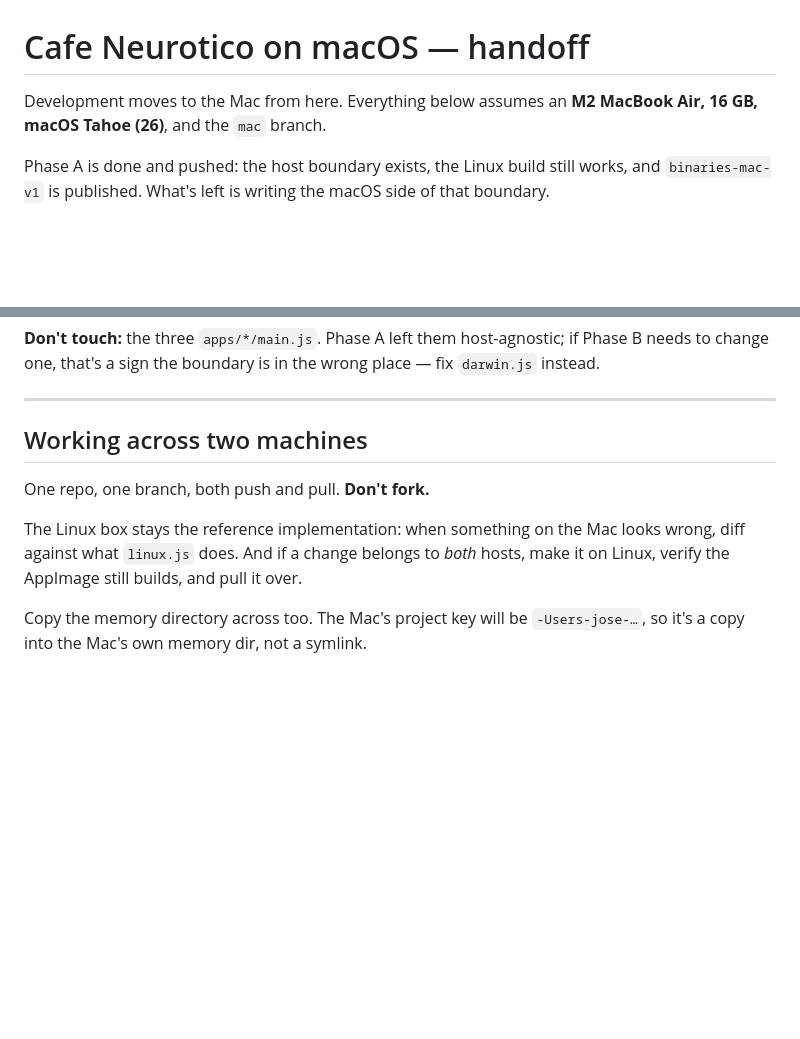
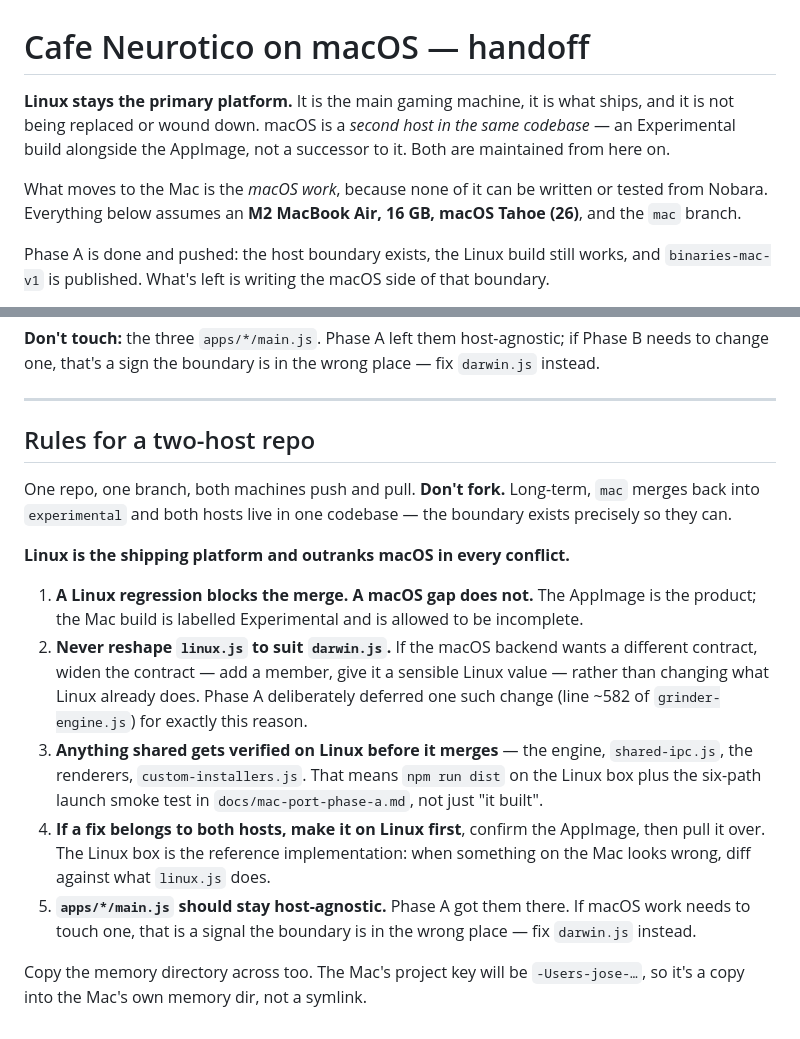
Before and after one commit to FromChaosComesClarity/CafeNeurotico, a Markdown page: docs/mac-port-handoff.md, 2 parts joined by grey strips. GitHub-like rendering; blank space fills up the shorter version.

Commit message:
Correct the framing: Linux is primary, macOS is a second host
The handoff opened with "development moves to the Mac from here", which
reads as winding Linux down. It is not. The Linux box is the main gaming
machine, the AppImage is the shipping product, and both builds stay
maintained — macOS is a second host in the same codebase, Experimental
alongside it.

What moves to the Mac is the macOS work, because none of it can be
written or tested from Nobara.

Replaces "Working across two machines" with a rule set that says which
host wins: a Linux regression blocks a merge and a macOS gap does not;
widen the contract rather than reshaping linux.js; shared code is
verified on Linux before it merges; a fix for both hosts is made on Linux
first; apps/*/main.js stays host-agnostic.

Co-Authored-By: Claude Opus 5 (1M context) <noreply@anthropic.com>
Claude-Session: https://claude.ai/code/session_01GCV4yYrsb7gJTPBYq1ubKN

```diff
--- a/docs/mac-port-handoff.md
+++ b/docs/mac-port-handoff.md
@@ -1,7 +1,13 @@
 # Cafe Neurotico on macOS — handoff
 
-Development moves to the Mac from here. Everything below assumes an **M2 MacBook Air, 16 GB,
-macOS Tahoe (26)**, and the `mac` branch.
+**Linux stays the primary platform.** It is the main gaming machine, it is what ships, and it
+is not being replaced or wound down. macOS is a *second host in the same codebase* — an
+Experimental build alongside the AppImage, not a successor to it. Both are maintained from here
+on.
+
+What moves to the Mac is the *macOS work*, because none of it can be written or tested from
+Nobara. Everything below assumes an **M2 MacBook Air, 16 GB, macOS Tahoe (26)**, and the `mac`
+branch.
 
 Phase A is done and pushed: the host boundary exists, the Linux build still works, and
 `binaries-mac-v1` is published. What's left is writing the macOS side of that boundary.
@@ -293,13 +299,28 @@ to change one, that's a sign the boundary is in the wrong place — fix `darwin.
 
 ---
 
-## Working across two machines
+## Rules for a two-host repo
 
-One repo, one branch, both push and pull. **Don't fork.**
+One repo, one branch, both machines push and pull. **Don't fork.** Long-term, `mac` merges back
+into `experimental` and both hosts live in one codebase — the boundary exists precisely so they
+can.
 
-The Linux box stays the reference implementation: when something on the Mac looks wrong, diff
-against what `linux.js` does. And if a change belongs to *both* hosts, make it on Linux, verify
-the AppImage still builds, and pull it over.
+**Linux is the shipping platform and outranks macOS in every conflict.**
+
+1. **A Linux regression blocks the merge. A macOS gap does not.** The AppImage is the product;
+   the Mac build is labelled Experimental and is allowed to be incomplete.
+2. **Never reshape `linux.js` to suit `darwin.js`.** If the macOS backend wants a different
+   contract, widen the contract — add a member, give it a sensible Linux value — rather than
+   changing what Linux already does. Phase A deliberately deferred one such change (line ~582
+   of `grinder-engine.js`) for exactly this reason.
+3. **Anything shared gets verified on Linux before it merges** — the engine, `shared-ipc.js`,
+   the renderers, `custom-installers.js`. That means `npm run dist` on the Linux box plus the
+   six-path launch smoke test in `docs/mac-port-phase-a.md`, not just "it built".
+4. **If a fix belongs to both hosts, make it on Linux first**, confirm the AppImage, then pull
+   it over. The Linux box is the reference implementation: when something on the Mac looks
+   wrong, diff against what `linux.js` does.
+5. **`apps/*/main.js` should stay host-agnostic.** Phase A got them there. If macOS work needs
+   to touch one, that is a signal the boundary is in the wrong place — fix `darwin.js` instead.
 
 Copy the memory directory across too. The Mac's project key will be `-Users-jose-…`, so it's a
 copy into the Mac's own memory dir, not a symlink.
```
Also changed, not shown: docs/mac-port-phase-a.md (+8 -0 lines).
